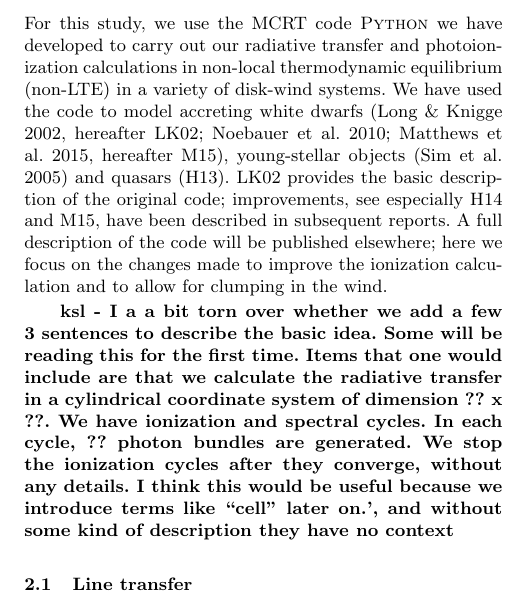
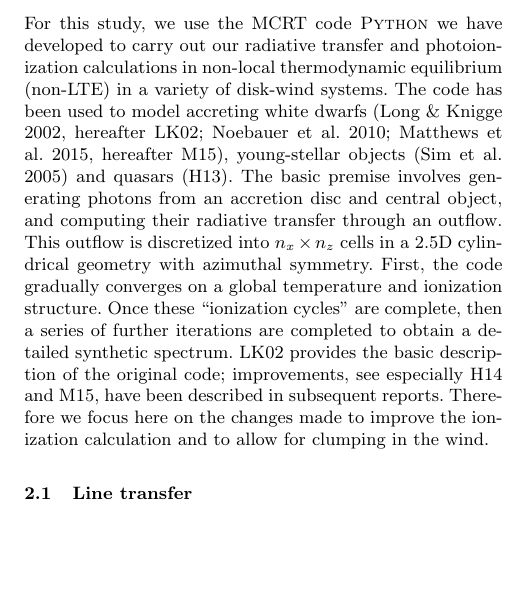
Before and after one commit to jhmatthews/agnpaper, a LaTeX paper (paper_mnras.tex): part of one column of page 2 of 13, cut so that both start at the same text, the shorter picture padded with empty space. Compiled offline with pdfLaTeX; a LaTeX package or settings file that is missing is left out.

Commit message:
edited python intro

```diff
--- a/paper_mnras.tex
+++ b/paper_mnras.tex
@@ -438,15 +438,28 @@ disc emission and GR effects, and finally, in section 6, we summarise our findin
 
 \section{Ionization and Radiative Transfer}
 
-For this study, we use the MCRT code \py\  we have developed to carry out our radiative transfer and photoionization
-calculations in non-local thermodynamic equilibrium (non-LTE) in a variety of disk-wind systems.
-We have used the code  to model accreting white dwarfs
+For this study, we use the MCRT code \py\ we have developed to carry out our
+radiative transfer and photoionization calculations in non-local thermodynamic
+equilibrium (non-LTE) in a variety of disk-wind systems.
+The code has been used to model accreting white dwarfs
 (Long \& Knigge 2002, hereafter LK02; Noebauer et al. 2010;
 Matthews et al. 2015, hereafter M15), young-stellar objects \citep{simmacro2005}
-and quasars (H13).\nocite{noebauer, M15, LK02}  LK02 provides the basic description of the original code; improvements, see especially H14 and M15, have been described in subsequent reports.  A full description of the code will be published elsewhere; here we focus on the changes made to improve the ionization calculation and to allow for clumping in the wind.
+and quasars (H13).\nocite{noebauer, M15, LK02}
+The basic premise involves generating photons from an accretion disc
+and central object, and computing their radiative transfer through an outflow.
+This outflow is discretized into $n_x \times n_z$ cells in a 2.5D
+cylindrical geometry with azimuthal symmetry.
+First, the code gradually converges on a global temperature and ionization structure.
+Once these ``ionization cycles'' are complete, then a series of further iterations
+are completed to obtain a detailed synthetic spectrum.
+LK02 provides the basic description of the original code; improvements,
+see especially H14 and M15, have been described in subsequent reports.
+%A full description of the code will be published elsewhere;
+Therefore we focus here on the changes made to improve the ionization calculation
+and to allow for clumping in the wind.
 %These studies contain extensive detail on the code,  so we only briefly describe the key elements of the global ionization calculation and other important aspects.
 
-{\bf ksl - I a a bit torn over whether we add a few 3 sentences to describe the basic idea.  Some will be reading this for the first time.  Items that one would include are that we calculate the radiative transfer in a cylindrical coordinate system of dimension ?? x ??.  We have ionization and spectral cycles. In each cycle, ?? photon bundles are generated. We stop the ionization cycles after they converge, without any details.  I think this would be useful because we introduce terms like ``cell'' later on.', and without some kind of description they have no context}
+% {\bf ksl - I a a bit torn over whether we add a few 3 sentences to describe the basic idea.  Some will be reading this for the first time.  Items that one would include are that we calculate the radiative transfer in a cylindrical coordinate system of dimension ?? x ??.  We have ionization and spectral cycles. In each cycle, ?? photon bundles are generated. We stop the ionization cycles after they converge, without any details.  I think this would be useful because we introduce terms like ``cell'' later on.', and without some kind of description they have no context}
 
 \subsection{Line transfer}
 
```
Also changed, not shown: paper.tex (+18 -5 lines), paper.pdf, 1 other file.
